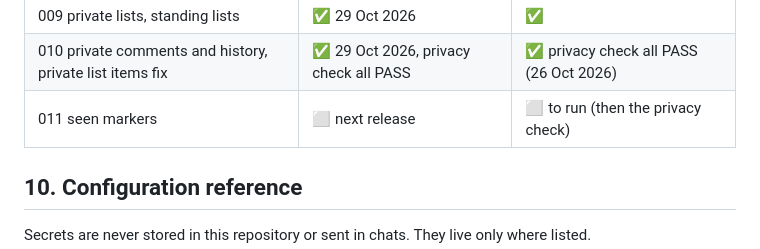
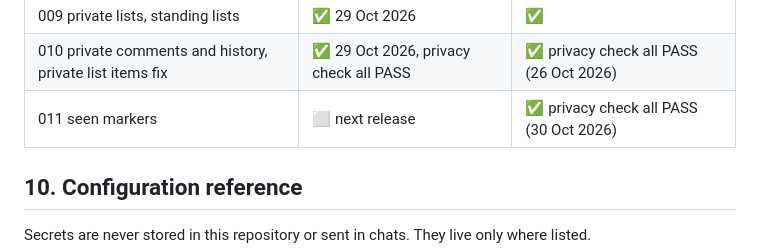
Before and after one commit to slawek06/our-tasks, a Markdown page: docs/architecture.md, the part around the change. GitHub-like rendering.

Commit message:
Docs: migration 011 run on development, privacy check passes
Co-Authored-By: Claude Opus 5.5 <noreply@anthropic.com>

```diff
--- a/docs/architecture.md
+++ b/docs/architecture.md
@@ -213,7 +213,7 @@ From text, Sort into areas. Errors: `not_signed_in` 401, `not_configured`, `rate
 | 008 checklists | ✅ (run again 29 Oct 2026) | ✅ |
 | 009 private lists, standing lists | ✅ 29 Oct 2026 | ✅ |
 | 010 private comments and history, private list items fix | ✅ 29 Oct 2026, privacy check all PASS | ✅ privacy check all PASS (26 Oct 2026) |
-| 011 seen markers | ⬜ next release | ⬜ to run (then the privacy check) |
+| 011 seen markers | ⬜ next release | ✅ privacy check all PASS (30 Oct 2026) |
 
 ## 10. Configuration reference
 
```
